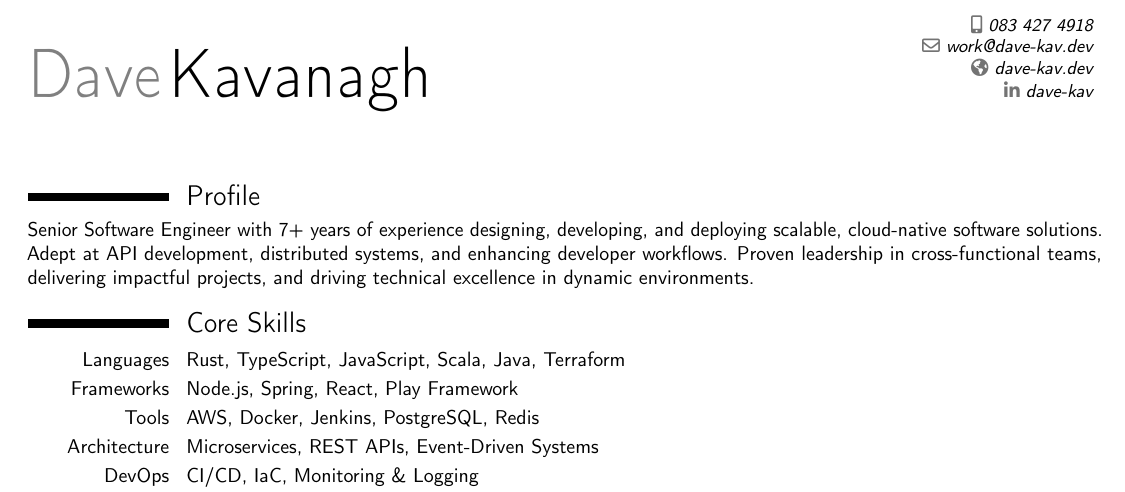
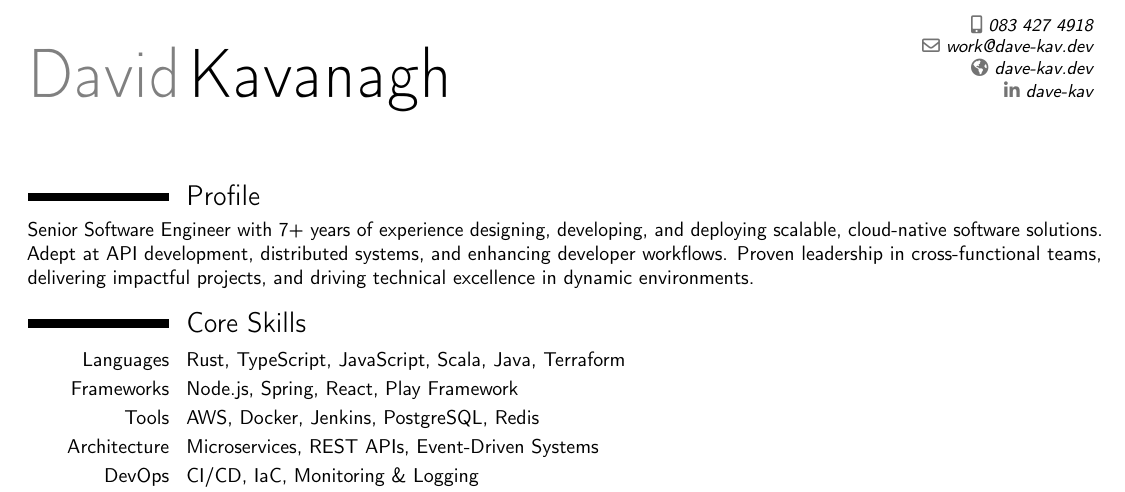
Before and after one commit to dave-kav/dave-kav.github.io, a LaTeX CV (dave-kav/src/assets/resume/resume.tex): part of the page, cut so that both start at the same text. Compiled offline with pdfLaTeX.

Commit message:
Update resume.tex (#6)
Update name

```diff
--- a/dave-kav/src/assets/resume/resume.tex
+++ b/dave-kav/src/assets/resume/resume.tex
@@ -7,7 +7,7 @@
 \setlength{\hintscolumnwidth}{2.5cm}
 
 % Personal Information
-\name{Dave}{Kavanagh}
+\name{David}{Kavanagh}
 \email{work@dave-kav.dev}
 \phone[mobile]{083 427 4918}
 \social[linkedin]{dave-kav}
```
